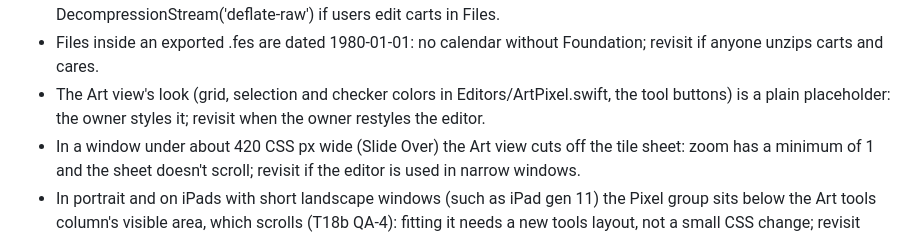
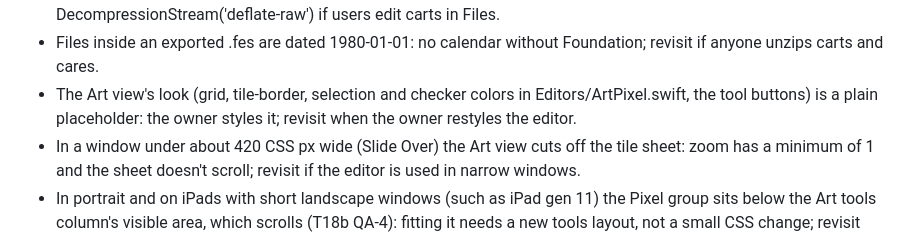
Before and after one commit to YamiDaisuke/fes, a Markdown page: docs/DEBT.md, the part around the change. GitHub-like rendering.

```diff
--- a/docs/DEBT.md
+++ b/docs/DEBT.md
@@ -23,7 +23,7 @@ Deliberate shortcuts, one line each: what, why, when to revisit.
 - The Home Screen hint's wording and 7-day reminder are placeholders: revisit when the owner reviews them.
 - A .fes re-compressed in Files (Compress) uses deflate and is refused: only store-only zips are read; revisit with DecompressionStream('deflate-raw') if users edit carts in Files.
 - Files inside an exported .fes are dated 1980-01-01: no calendar without Foundation; revisit if anyone unzips carts and cares.
-- The Art view's look (grid, selection and checker colors in Editors/ArtPixel.swift, the tool buttons) is a plain placeholder: the owner styles it; revisit when the owner restyles the editor.
+- The Art view's look (grid, tile-border, selection and checker colors in Editors/ArtPixel.swift, the tool buttons) is a plain placeholder: the owner styles it; revisit when the owner restyles the editor.
 - In a window under about 420 CSS px wide (Slide Over) the Art view cuts off the tile sheet: zoom has a minimum of 1 and the sheet doesn't scroll; revisit if the editor is used in narrow windows.
 - In portrait and on iPads with short landscape windows (such as iPad gen 11) the Pixel group sits below the Art tools column's visible area, which scrolls (T18b QA-4): fitting it needs a new tools layout, not a small CSS change; revisit when the owner restyles the editor.
 - A cart whose recovery copy is over WebKit's localStorage quota of about 2.5 million characters (a main.lua near 2.4 MB) gets no copy, and the cart status says so on each edit: localStorage is the only synchronous store (decision 025); revisit with M6 history, or if carts grow that large.
```
Also changed, not shown: docs/decisions/026-edit-blocks.md (added, +5 -0 lines).
